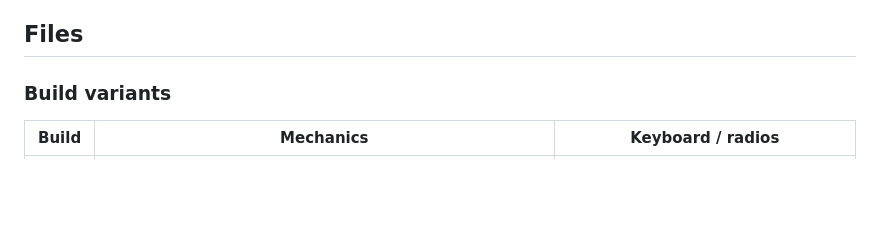
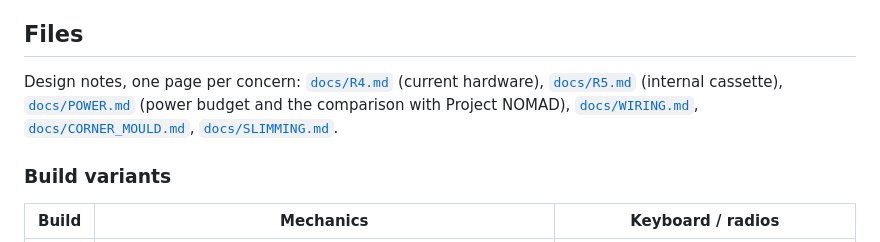
Before and after one commit to jsoeterbroek/ktemata, a Markdown page: README.md, the part around the change. Rendered like a GitHub page; blank space fills up the shorter version.

```diff
--- a/README.md
+++ b/README.md
@@ -23,6 +23,11 @@ selectable. Everything is parametric OpenSCAD: measure your own parts, edit `cad
 re-export.
 
 ## Files
+
+Design notes, one page per concern: [`docs/R4.md`](docs/R4.md) (current hardware),
+[`docs/R5.md`](docs/R5.md) (internal cassette), [`docs/POWER.md`](docs/POWER.md) (power budget and
+the comparison with Project NOMAD), [`docs/WIRING.md`](docs/WIRING.md), [`docs/CORNER_MOULD.md`](docs/CORNER_MOULD.md),
+[`docs/SLIMMING.md`](docs/SLIMMING.md).
 
 ### Build variants
 
```
Also changed, not shown: docs/POWER.md (added, +129 -0 lines).
